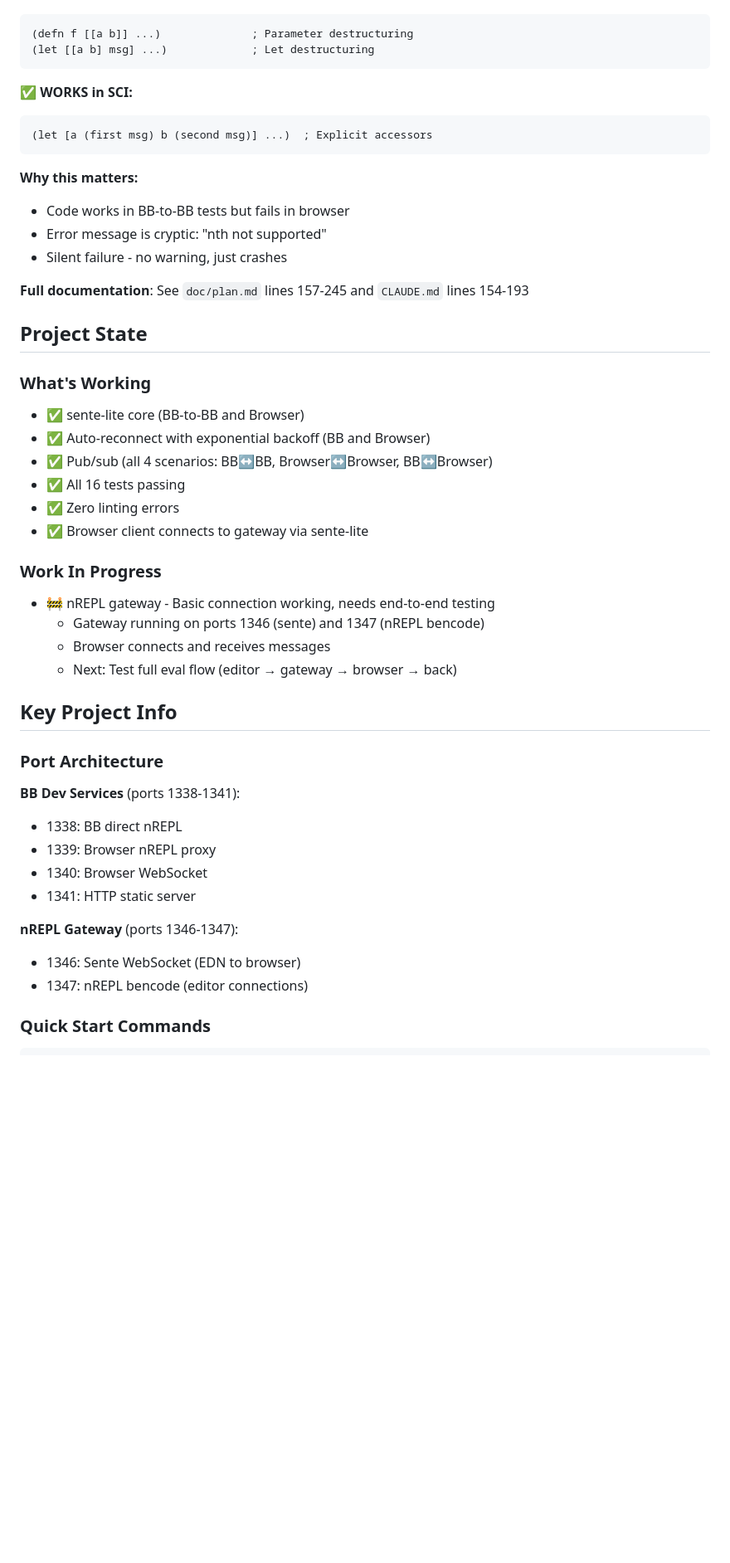
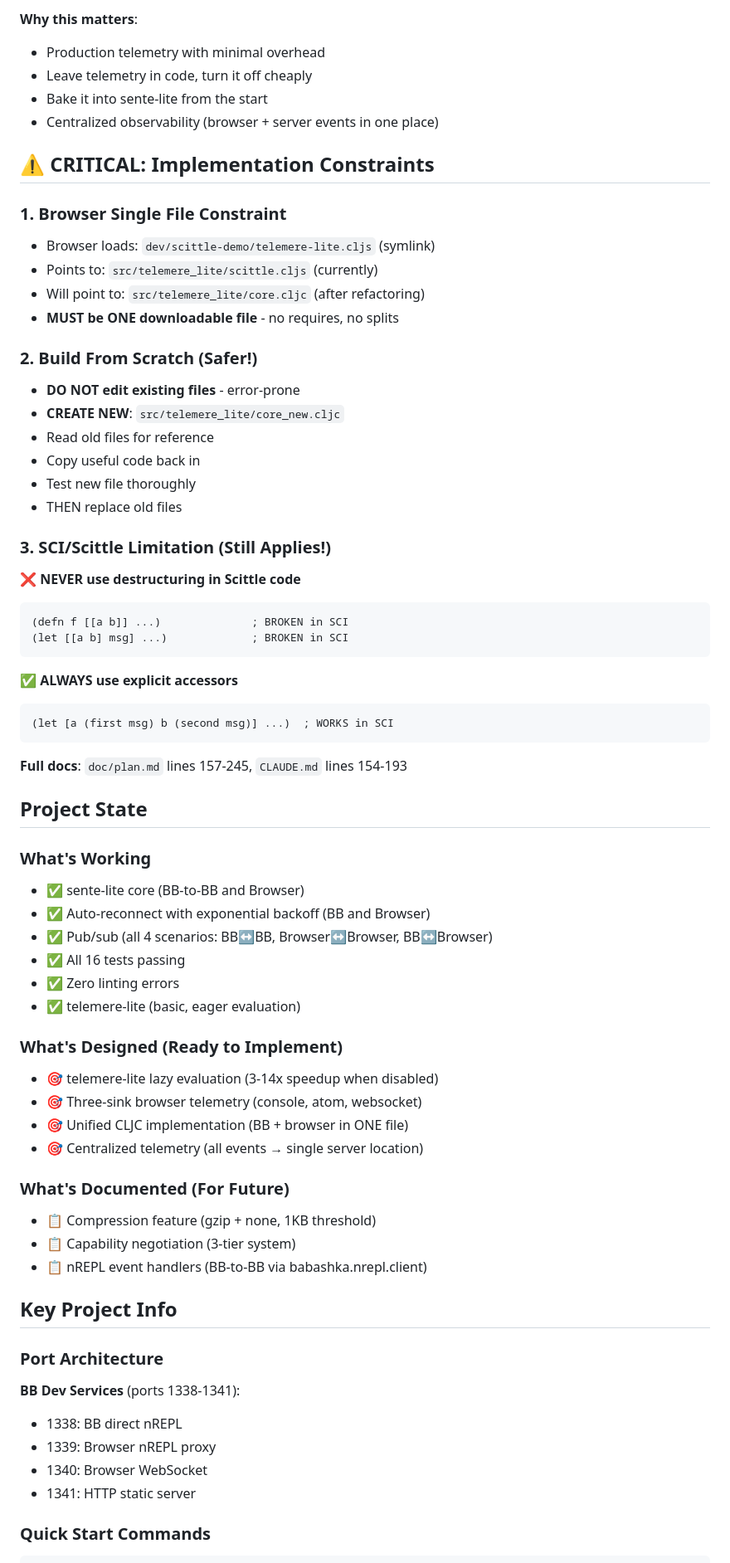
Before and after one commit to franks42/sente_lite, a Markdown page: CONTEXT.md, the part around one of its changes. Shown at 83% size. Rendered like a GitHub page; blank space fills up the shorter version.

````diff
--- a/CONTEXT.md
+++ b/CONTEXT.md
@@ -49,19 +79,38 @@
+**Why this matters**:
+- Production telemetry with minimal overhead
+- Leave telemetry in code, turn it off cheaply
+- Bake it into sente-lite from the start
+- Centralized observability (browser + server events in one place)
+
+## ⚠️ CRITICAL: Implementation Constraints
+
+### 1. Browser Single File Constraint
+- Browser loads: `dev/scittle-demo/telemere-lite.cljs` (symlink)
+- Points to: `src/telemere_lite/scittle.cljs` (currently)
+- Will point to: `src/telemere_lite/core.cljc` (after refactoring)
+- **MUST be ONE downloadable file** - no requires, no splits
+
+### 2. Build From Scratch (Safer!)
+- **DO NOT edit existing files** - error-prone
+- **CREATE NEW**: `src/telemere_lite/core_new.cljc`
+- Read old files for reference
+- Copy useful code back in
+- Test new file thoroughly
+- THEN replace old files
+
+### 3. SCI/Scittle Limitation (Still Applies!)
+❌ **NEVER use destructuring in Scittle code**
 ```clojure
-(defn f [[a b]] ...)              ; Parameter destructuring
-(let [[a b] msg] ...)             ; Let destructuring
+(defn f [[a b]] ...)              ; BROKEN in SCI
+(let [[a b] msg] ...)             ; BROKEN in SCI
 ```
 
-✅ **WORKS in SCI:**
+✅ **ALWAYS use explicit accessors**
 ```clojure
-(let [a (first msg) b (second msg)] ...)  ; Explicit accessors
+(let [a (first msg) b (second msg)] ...)  ; WORKS in SCI
 ```
 
-**Why this matters:**
-- Code works in BB-to-BB tests but fails in browser
-- Error message is cryptic: "nth not supported"
-- Silent failure - no warning, just crashes
-
-**Full documentation**: See `doc/plan.md` lines 157-245 and `CLAUDE.md` lines 154-193
+**Full docs**: `doc/plan.md` lines 157-245, `CLAUDE.md` lines 154-193
 
 ## Project State
 
@@ -71,13 +120,18 @@
 - ✅ Pub/sub (all 4 scenarios: BB↔BB, Browser↔Browser, BB↔Browser)
 - ✅ All 16 tests passing
 - ✅ Zero linting errors
-- ✅ Browser client connects to gateway via sente-lite
+- ✅ telemere-lite (basic, eager evaluation)
 
-### Work In Progress
-- 🚧 nREPL gateway - Basic connection working, needs end-to-end testing
-  - Gateway running on ports 1346 (sente) and 1347 (nREPL bencode)
-  - Browser connects and receives messages
-  - Next: Test full eval flow (editor → gateway → browser → back)
+### What's Designed (Ready to Implement)
+- 🎯 telemere-lite lazy evaluation (3-14x speedup when disabled)
+- 🎯 Three-sink browser telemetry (console, atom, websocket)
+- 🎯 Unified CLJC implementation (BB + browser in ONE file)
+- 🎯 Centralized telemetry (all events → single server location)
+
+### What's Documented (For Future)
+- 📋 Compression feature (gzip + none, 1KB threshold)
+- 📋 Capability negotiation (3-tier system)
+- 📋 nREPL event handlers (BB-to-BB via babashka.nrepl.client)
 
 ## Key Project Info
 
@@ -88,10 +142,6 @@
 - 1340: Browser WebSocket
 - 1341: HTTP static server
 
-**nREPL Gateway** (ports 1346-1347):
-- 1346: Sente WebSocket (EDN to browser)
-- 1347: nREPL bencode (editor connections)
-
 ### Quick Start Commands
 ```bash
 # Run tests
````
Also changed, not shown: other parts of CONTEXT.md (+113 -55 lines).
